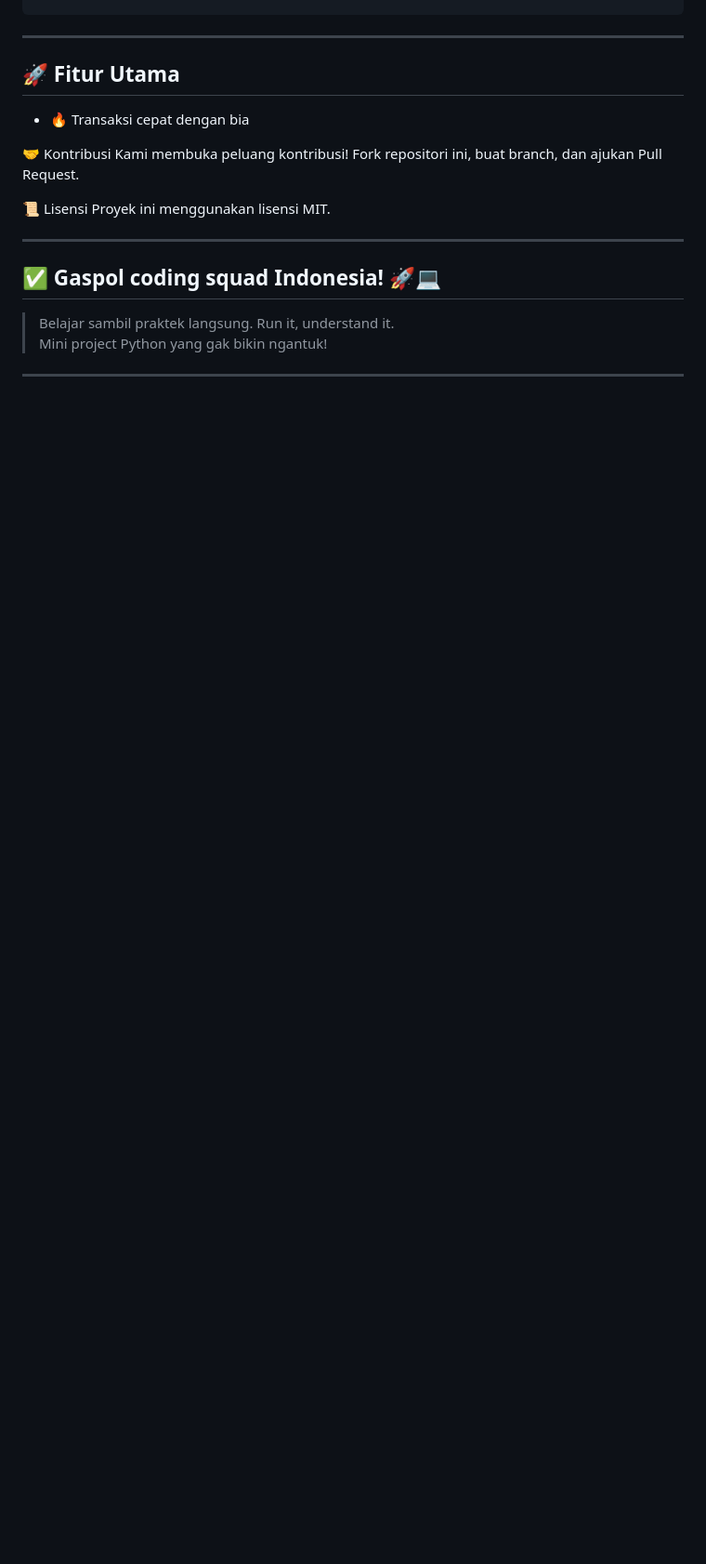
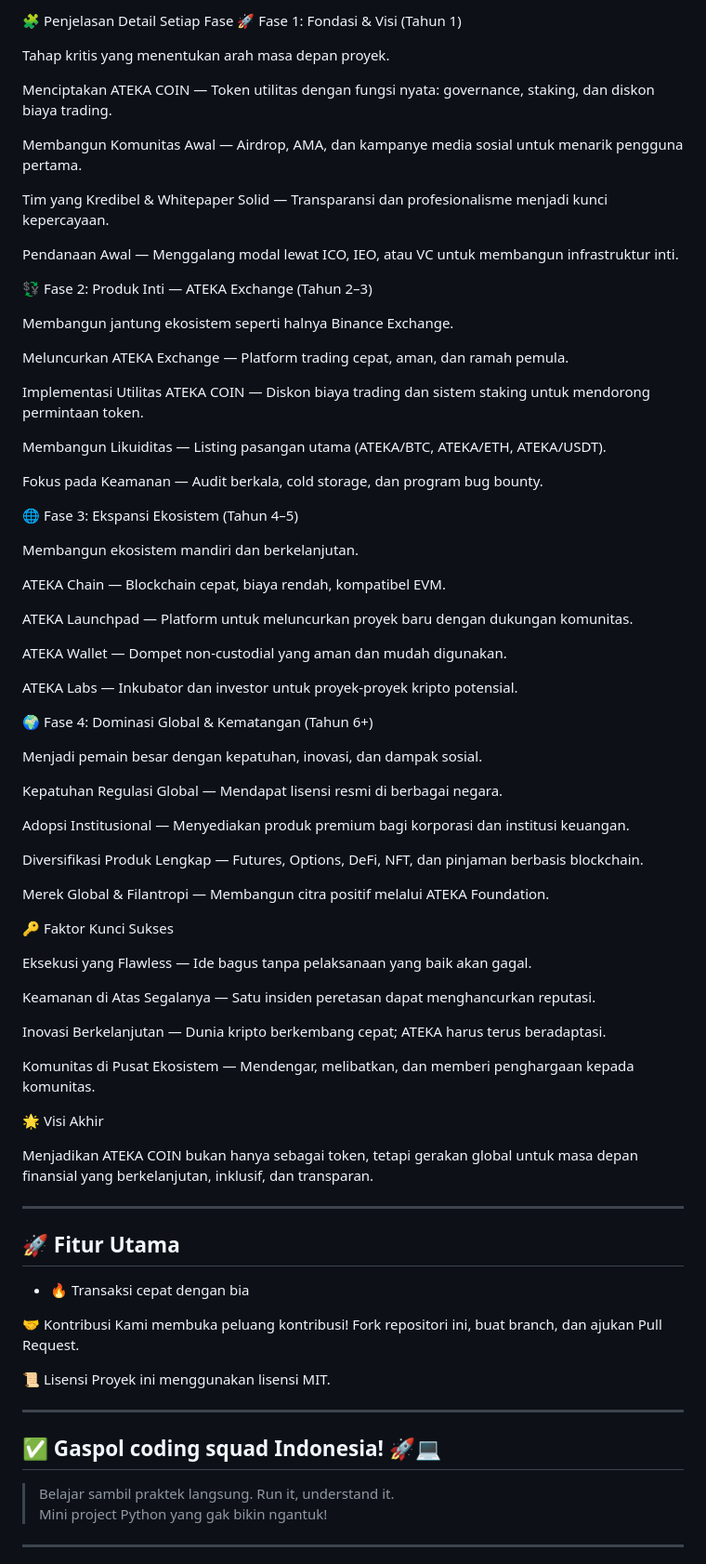
Before and after one commit to kongali1720/ATEKACOIN, a Markdown page: README.md, the part around one of its changes. Shown at 93% size. Drawn GitHub-style; blank space fills up the shorter version.

```diff
--- a/README.md
+++ b/README.md
@@ -51,3 +99,67 @@ open index.html
+🧩 Penjelasan Detail Setiap Fase
+🚀 Fase 1: Fondasi & Visi (Tahun 1)
+
+Tahap kritis yang menentukan arah masa depan proyek.
+
+Menciptakan ATEKA COIN — Token utilitas dengan fungsi nyata: governance, staking, dan diskon biaya trading.
+
+Membangun Komunitas Awal — Airdrop, AMA, dan kampanye media sosial untuk menarik pengguna pertama.
+
+Tim yang Kredibel & Whitepaper Solid — Transparansi dan profesionalisme menjadi kunci kepercayaan.
+
+Pendanaan Awal — Menggalang modal lewat ICO, IEO, atau VC untuk membangun infrastruktur inti.
+
+💱 Fase 2: Produk Inti — ATEKA Exchange (Tahun 2–3)
+
+Membangun jantung ekosistem seperti halnya Binance Exchange.
+
+Meluncurkan ATEKA Exchange — Platform trading cepat, aman, dan ramah pemula.
+
+Implementasi Utilitas ATEKA COIN — Diskon biaya trading dan sistem staking untuk mendorong permintaan token.
+
+Membangun Likuiditas — Listing pasangan utama (ATEKA/BTC, ATEKA/ETH, ATEKA/USDT).
+
+Fokus pada Keamanan — Audit berkala, cold storage, dan program bug bounty.
+
+🌐 Fase 3: Ekspansi Ekosistem (Tahun 4–5)
+
+Membangun ekosistem mandiri dan berkelanjutan.
+
+ATEKA Chain — Blockchain cepat, biaya rendah, kompatibel EVM.
+
+ATEKA Launchpad — Platform untuk meluncurkan proyek baru dengan dukungan komunitas.
+
+ATEKA Wallet — Dompet non-custodial yang aman dan mudah digunakan.
+
+ATEKA Labs — Inkubator dan investor untuk proyek-proyek kripto potensial.
+
+🌍 Fase 4: Dominasi Global & Kematangan (Tahun 6+)
+
+Menjadi pemain besar dengan kepatuhan, inovasi, dan dampak sosial.
+
+Kepatuhan Regulasi Global — Mendapat lisensi resmi di berbagai negara.
+
+Adopsi Institusional — Menyediakan produk premium bagi korporasi dan institusi keuangan.
+
+Diversifikasi Produk Lengkap — Futures, Options, DeFi, NFT, dan pinjaman berbasis blockchain.
+
+Merek Global & Filantropi — Membangun citra positif melalui ATEKA Foundation.
+
+🔑 Faktor Kunci Sukses
+
+Eksekusi yang Flawless — Ide bagus tanpa pelaksanaan yang baik akan gagal.
+
+Keamanan di Atas Segalanya — Satu insiden peretasan dapat menghancurkan reputasi.
+
+Inovasi Berkelanjutan — Dunia kripto berkembang cepat; ATEKA harus terus beradaptasi.
+
+Komunitas di Pusat Ekosistem — Mendengar, melibatkan, dan memberi penghargaan kepada komunitas.
+
+🌟 Visi Akhir
+
+Menjadikan ATEKA COIN bukan hanya sebagai token, tetapi gerakan global untuk masa depan finansial yang berkelanjutan, inklusif, dan transparan.
+
+
 
 ---
 
```
Also changed, not shown: other parts of README.md (+48 -0 lines).
